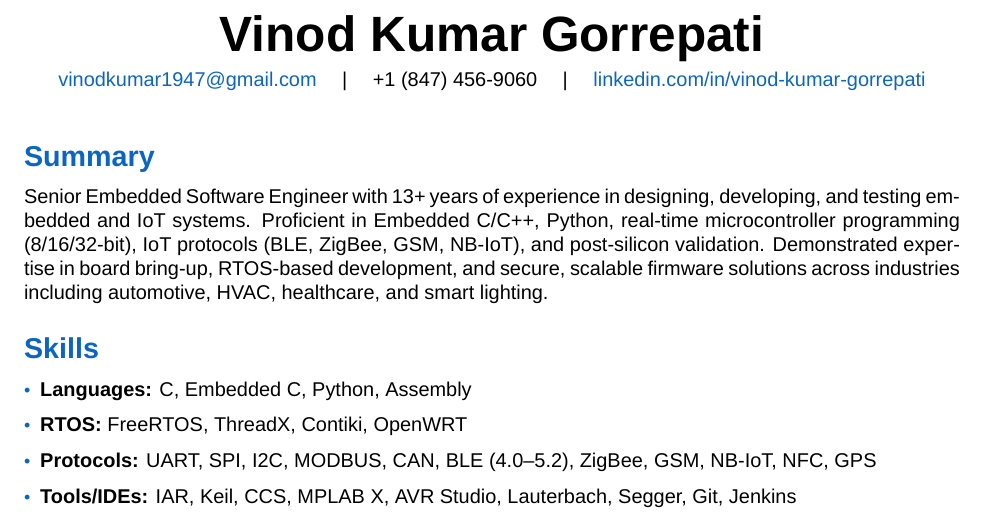
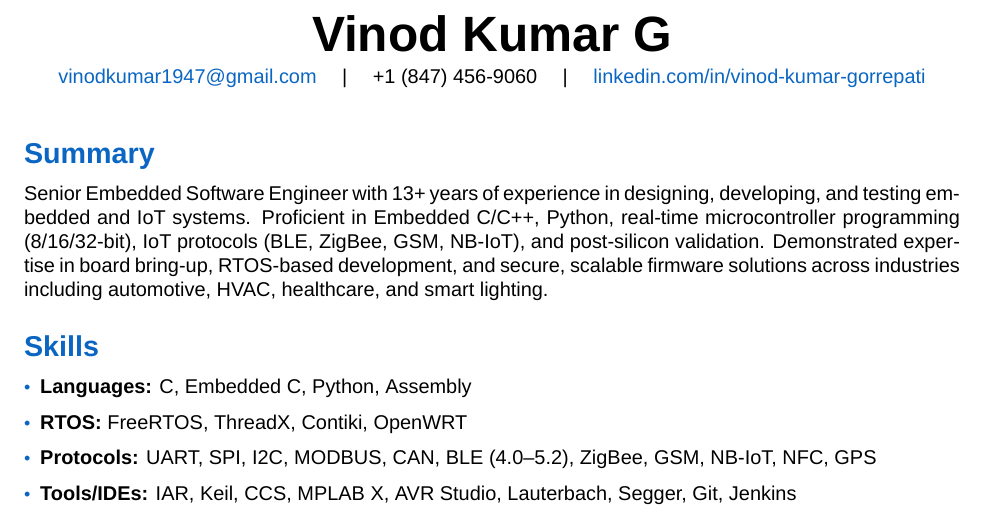
Before and after one commit to vinodkumar1947/vinodkumar1947.github.io, a LaTeX CV (resume.tex): part of page 1 of 2, cut so that both start at the same text. Compiled offline with XeLaTeX; a missing font is replaced by an installed copy or a similar font.

Commit message:
Update resume.tex

```diff
--- a/resume.tex
+++ b/resume.tex
@@ -40,7 +40,7 @@
 \begin{document}
 
 \begin{center}
-    {\Huge \textbf{Vinod Kumar Gorrepati}} \\[4pt]
+    {\Huge \textbf{Vinod Kumar G}} \\[4pt]
     \href{mailto:vinodkumar1947@gmail.com}{vinodkumar1947@gmail.com} \quad | \quad +1 (847) 456-9060 \quad | \quad \href{https://www.linkedin.com/in/vinod-kumar-gorrepati}{linkedin.com/in/vinod-kumar-gorrepati}
 \end{center}
 
```
